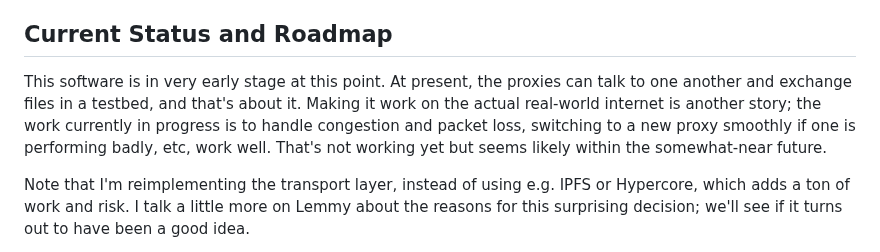
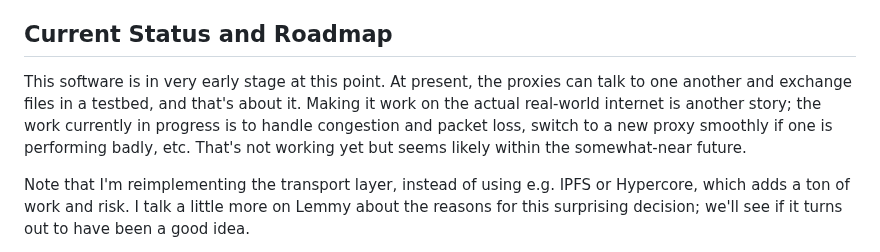
Before and after one commit to andrewmoise/grits, a Markdown page: README.md, the part around the change. Rendered like a GitHub page.

Commit message:
Phrasing

```diff
--- a/README.md
+++ b/README.md
@@ -8,7 +8,7 @@ The way that happens is that when you request e.g. a Mastadon page, the server g
 
 ## Current Status and Roadmap
 
-This software is in very early stage at this point. At present, the proxies can talk to one another and exchange files in a testbed, and that's about it. Making it work on the actual real-world internet is another story; the work currently in progress is to handle congestion and packet loss, switching to a new proxy smoothly if one is performing badly, etc, work well. That's not working yet but seems likely within the somewhat-near future.
+This software is in very early stage at this point. At present, the proxies can talk to one another and exchange files in a testbed, and that's about it. Making it work on the actual real-world internet is another story; the work currently in progress is to handle congestion and packet loss, switch to a new proxy smoothly if one is performing badly, etc. That's not working yet but seems likely within the somewhat-near future.
 
 Note that I'm reimplementing the transport layer, instead of using e.g. IPFS or Hypercore, which adds a ton of work and risk. I talk a little more on Lemmy about the reasons for this surprising decision; we'll see if it turns out to have been a good idea.
 
```
